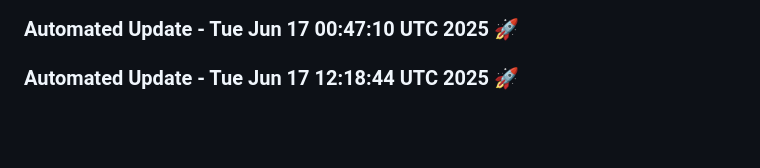
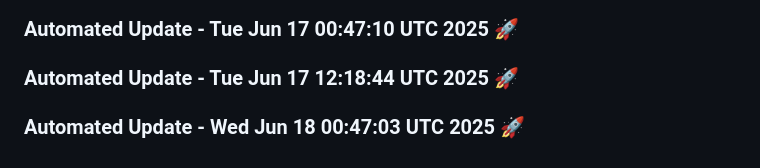
Before and after one commit to tanishq20011430/ContentGenAI, a Markdown page: README.md, the part around the change. GitHub-like rendering; blank space fills up the shorter version.

Commit message:
Automated daily update: Wed Jun 18 00:47:03 UTC 2025

```diff
--- a/README.md
+++ b/README.md
@@ -533,3 +533,6 @@ License
 
 
 ### Automated Update - Tue Jun 17 12:18:44 UTC 2025 🚀
+
+
+### Automated Update - Wed Jun 18 00:47:03 UTC 2025 🚀
```
